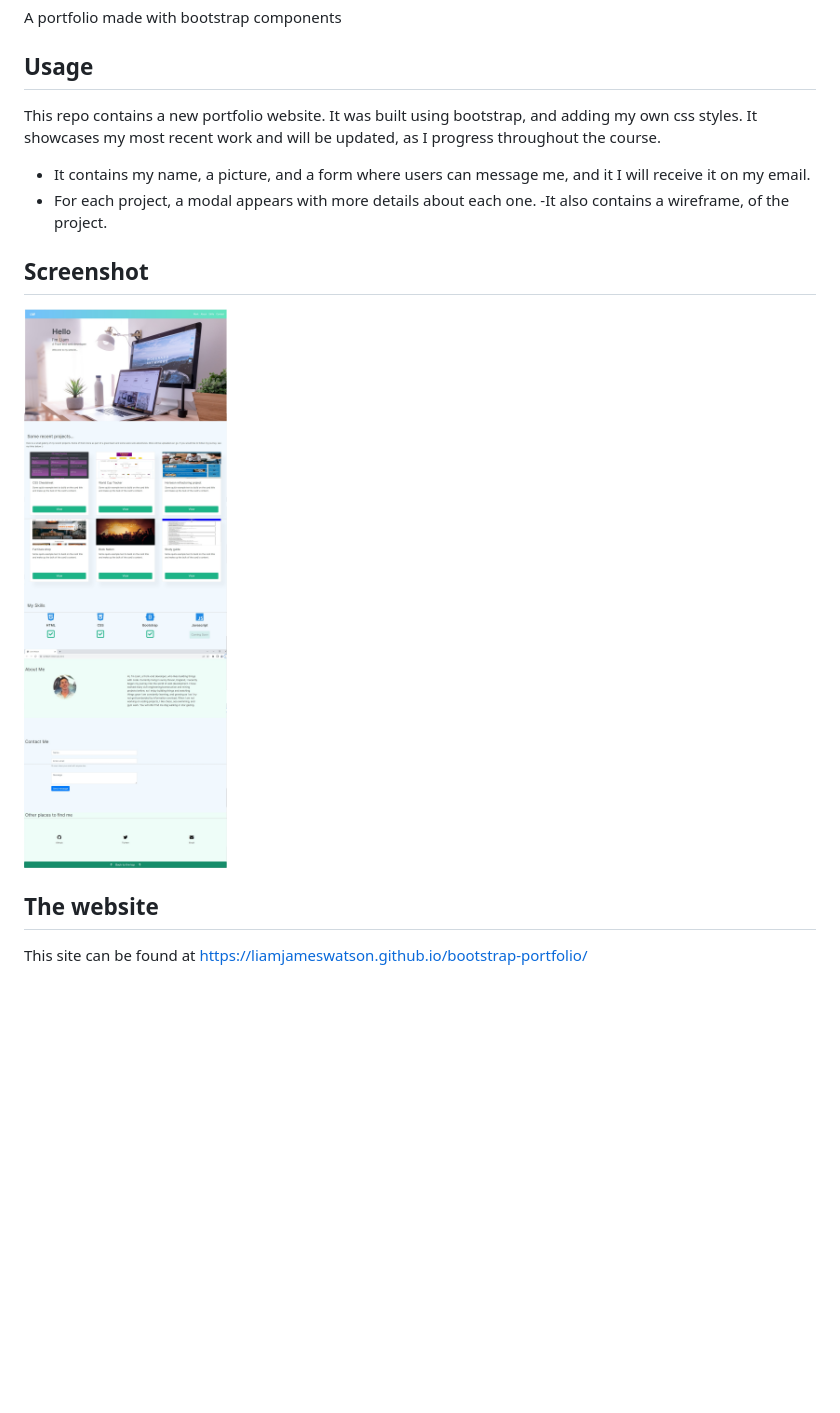
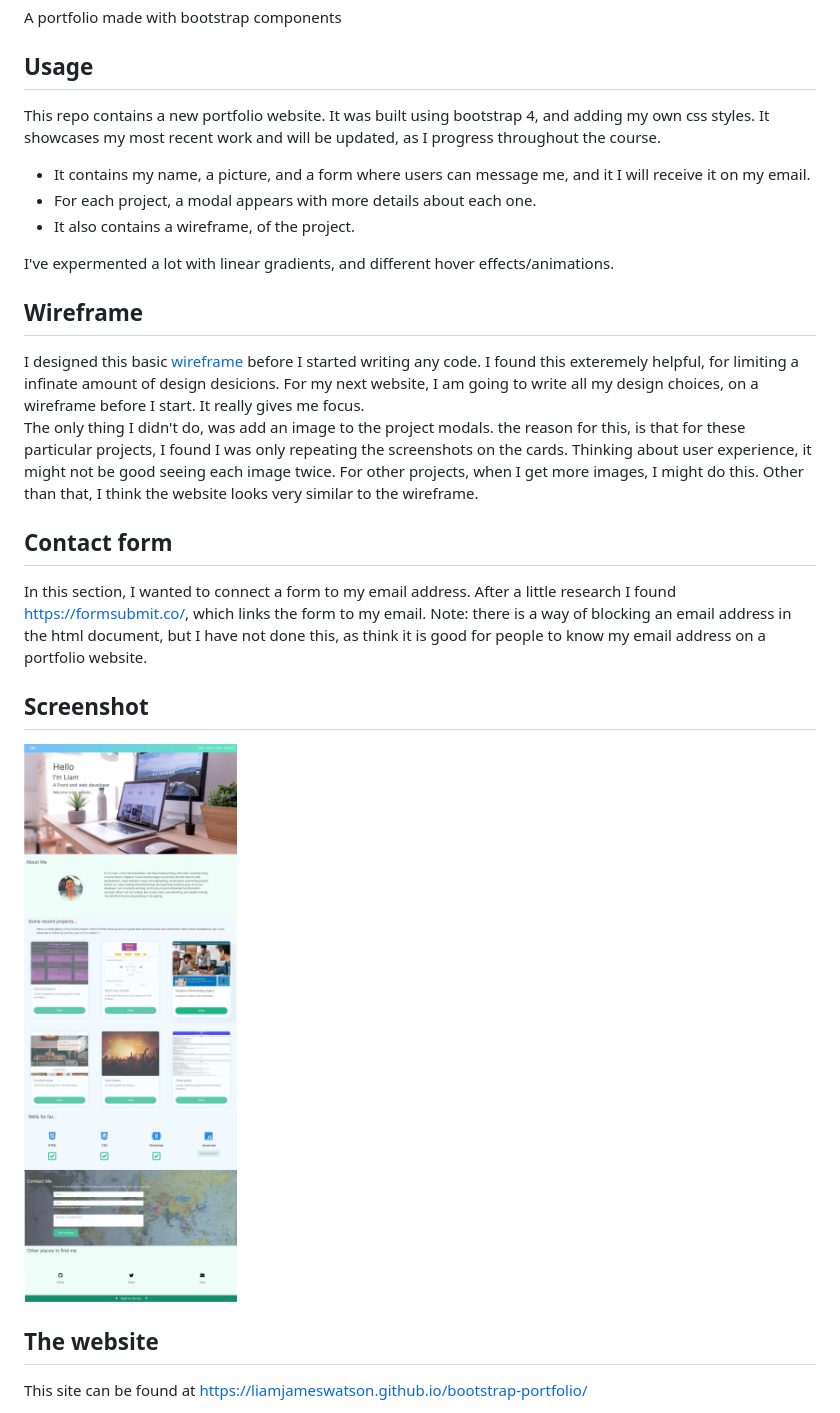
Before and after one commit to liamjameswatson/bootstrap-portfolio, a Markdown page: README.md, the part around the change. Rendered like a GitHub page; pictures changed too: assets/screenshots/screenshot_of_bootstrap_portfolio.jpg (added); blank space fills up the shorter version.

Commit message:
wireframe section added to readme

```diff
--- a/README.md
+++ b/README.md
@@ -4,15 +4,28 @@ A portfolio made with bootstrap components
 
 ## Usage
 
-This repo contains a new portfolio website. It was built using bootstrap, and adding my own css styles. It showcases my most recent work and will be updated, as I progress throughout the course.
+This repo contains a new portfolio website. It was built using bootstrap 4, and adding my own css styles. It showcases my most recent work and will be updated, as I progress throughout the course.
 
 - It contains my name, a picture, and a form where users can message me, and it I will receive it on my email.
 - For each project, a modal appears with more details about each one.
-  -It also contains a wireframe, of the project.
+- It also contains a wireframe, of the project.
+
+I've expermented a lot with linear gradients, and different hover effects/animations.
+
+## Wireframe
+
+I designed this basic [wireframe](./assets/wireframe/portfolio-wireframe.pdf) before I started writing any code. I found this exteremely helpful, for limiting a infinate amount of design desicions. For my next website, I am going to write all my design choices, on a wireframe before I start. It really gives me focus.
+The only thing I didn't do, was add an image to the project modals. the reason for this, is that for these particular projects, I found I was only repeating the screenshots on the cards.
+Thinking about user experience, it might not be good seeing each image twice. For other projects, when I get more images, I might do this.
+Other than that, I think the website looks very similar to the wireframe.
+
+## Contact form
+
+In this section, I wanted to connect a form to my email address. After a little research I found https://formsubmit.co/, which links the form to my email. Note: there is a way of blocking an email address in the html document, but I have not done this, as think it is good for people to know my email address on a portfolio website.
 
 ## Screenshot
 
-![Screenshot](./assets/screenshots/website-screenshot.jpg)
+![Screenshot](./assets/screenshots/screenshot_of_bootstrap_portfolio.jpg)
 
 ## The website
 
```
Also changed, not shown: 1 other file.
